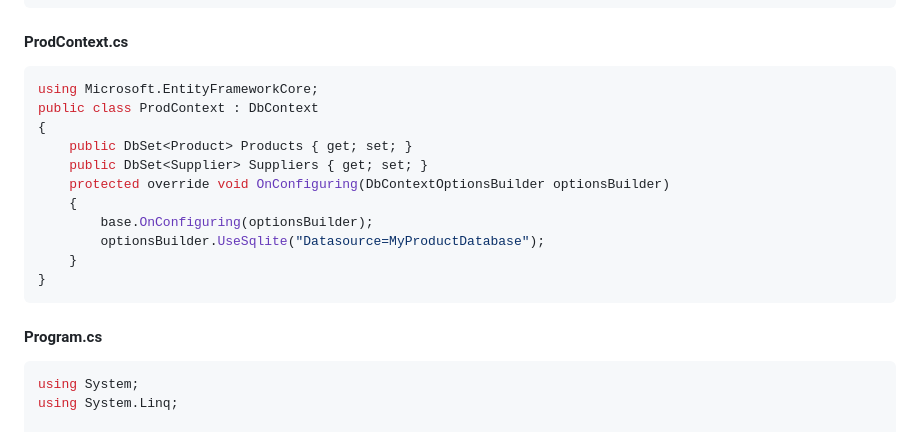
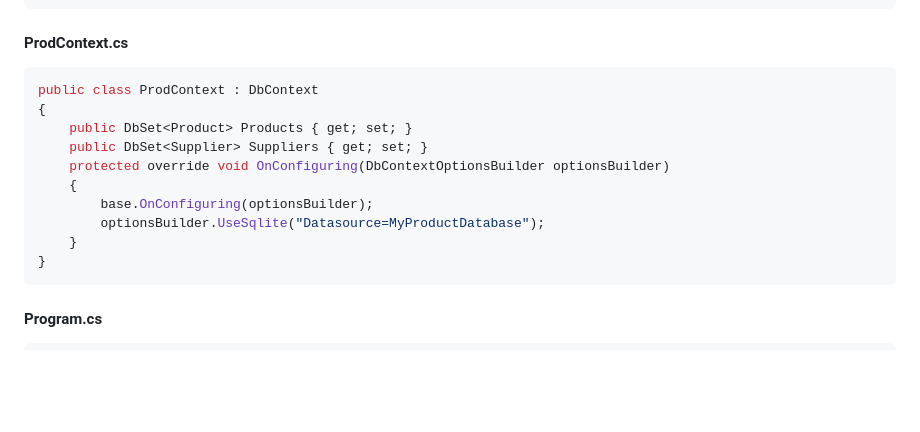
Before and after one commit to LukaszKluza/DataBase2_2024, a Markdown page: Lab3/13-mongo-cw-spr.md, the part around the change printed below. Drawn GitHub-style; blank space fills up the shorter version.

````diff
--- a/Lab3/13-mongo-cw-spr.md
+++ b/Lab3/13-mongo-cw-spr.md
@@ -28,7 +85,6 @@ public class Supplier {
 
 #### ProdContext.cs
 ```cs
-using Microsoft.EntityFrameworkCore;
 public class ProdContext : DbContext
 {
     public DbSet<Product> Products { get; set; }
@@ -43,9 +99,6 @@ public class ProdContext : DbContext
 
 #### Program.cs
 ```cs
-using System;
-using System.Linq;
-
 class Program {
     static void Main() {
         ProdContext prodContext = new ProdContext();
````
Also changed, not shown: other parts of Lab3/13-mongo-cw-spr.md (+99 -37 lines).
